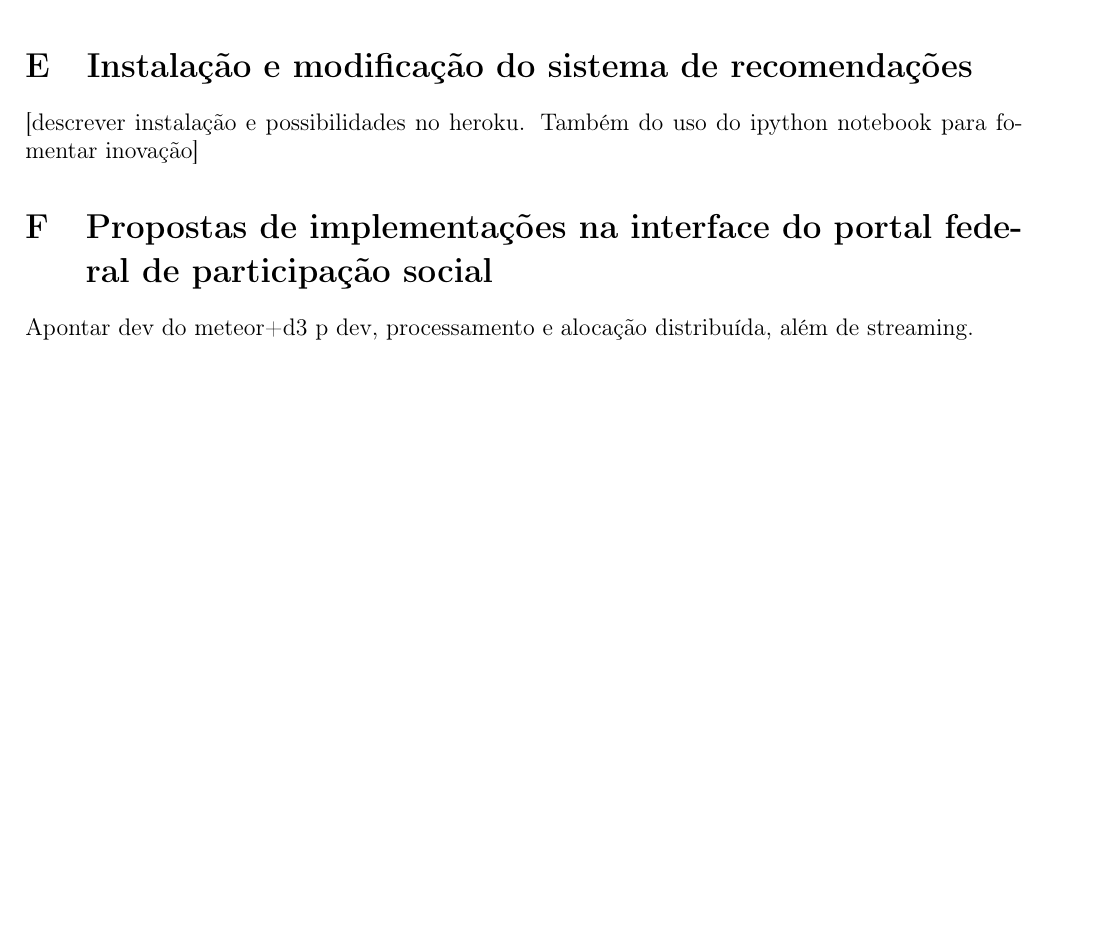
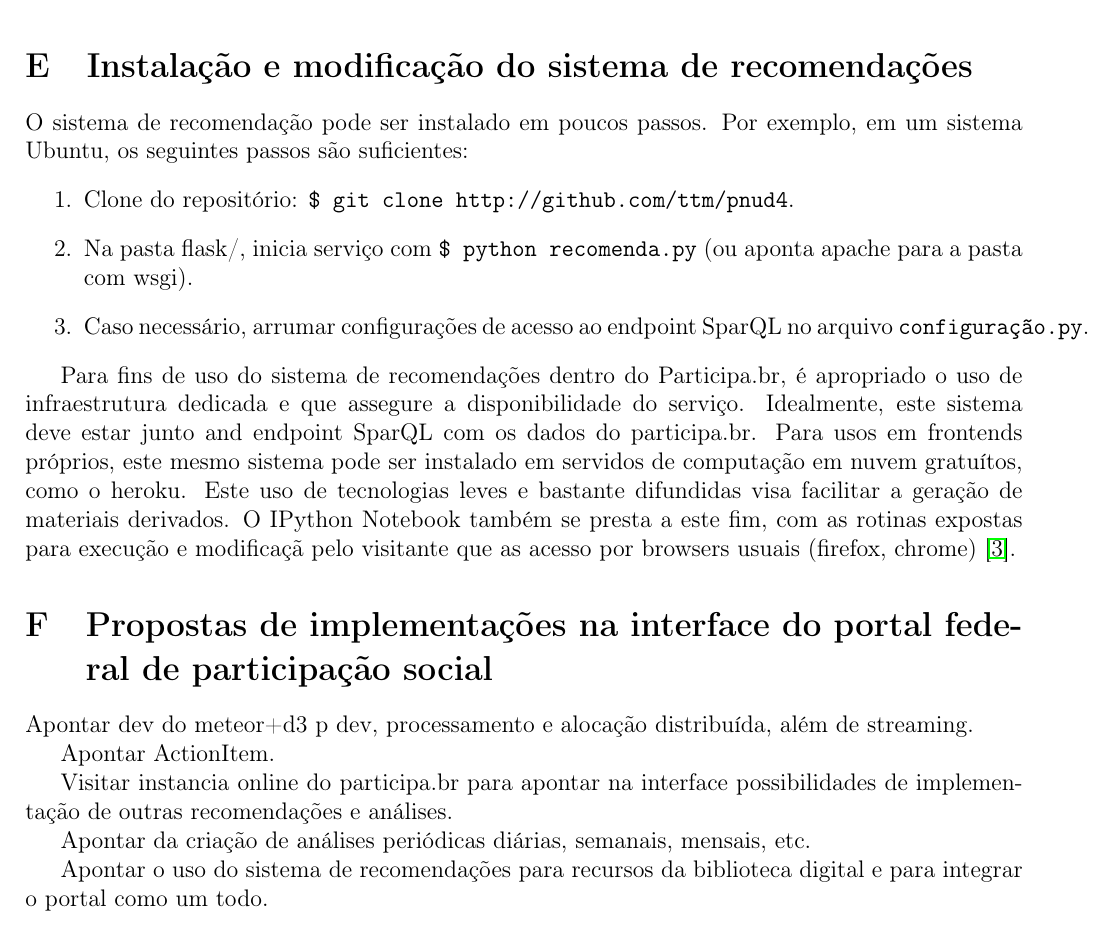
Before and after one commit to ttm/pnud4, a LaTeX paper (latex/produto.tex): part of page 37 of 37, cut so that both start at the same text, the shorter picture padded with empty space. Compiled offline with pdfLaTeX.

Commit message:
feitos apontamentos para instalacao e modificacao do s

```diff
--- a/latex/produto.tex
+++ b/latex/produto.tex
@@ -263,7 +263,23 @@ Pode-se considerar os arquivos do sistema de recomendação, disponíveis na pas
 \end{itemize}
 
 \section{Instalação e modificação do sistema de recomendações}\label{sec:inst}
-[descrever instalação e possibilidades no heroku. Também do uso do ipython notebook para fomentar inovação]
+O sistema de recomendação pode ser instalado em poucos passos. Por exemplo, em um sistema Ubuntu, os seguintes passos são suficientes:
+\begin{enumerate}
+    \item Clone do repositório: \texttt{\$ git clone http://github.com/ttm/pnud4}.
+    \item Na pasta flask/, inicia serviço com \texttt{\$ python recomenda.py} (ou aponta apache para a pasta com wsgi).
+    \item Caso necessário, arrumar configurações de acesso ao endpoint SparQL no arquivo \texttt{configuração.py}.
+\end{enumerate}
+
+Para fins de uso do sistema de recomendações dentro do Participa.br, é apropriado o uso de infraestrutura dedicada e que assegure a disponibilidade do serviço. Idealmente, este sistema deve estar junto and endpoint SparQL com os dados do participa.br. Para usos em frontends próprios, este mesmo sistema pode ser instalado em servidos de computação em nuvem gratuítos, como o heroku. Este uso de tecnologias leves e bastante difundidas visa facilitar a geração de materiais derivados. O IPython Notebook também se presta a este fim, com as rotinas expostas para execução e modificaçã pelo visitante que as acesso por browsers usuais (firefox, chrome)~\cite{iNotebook}.
+
 \section{Propostas de implementações na interface do portal federal de participação social}\label{sec:acr}
 Apontar dev do meteor+d3 p dev, processamento e alocação distribuída, além de streaming.
+
+Apontar ActionItem.
+
+Visitar instancia online do participa.br para apontar na interface possibilidades de implementação de outras recomendações e análises.
+
+Apontar da criação de análises periódicas diárias, semanais, mensais, etc.
+
+Apontar o uso do sistema de recomendações para recursos da biblioteca digital e para integrar o portal como um todo.
 \end{document}
```
Also changed, not shown: latex/produto.pdf.
